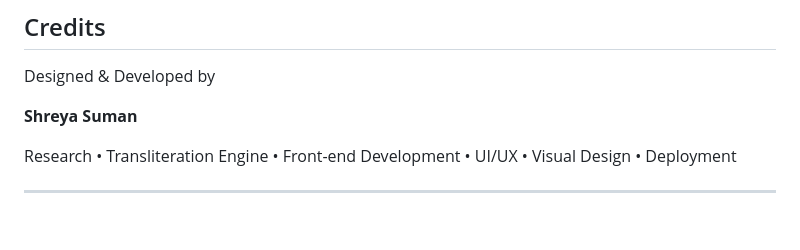
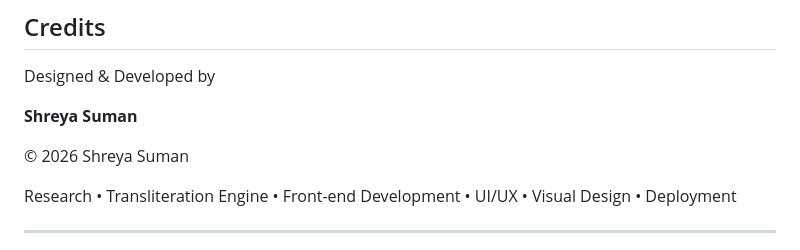
Before and after one commit to shrey3suman/tirhuta-lipi, a Markdown page: README.md, the part around the change. Rendered like a GitHub page; blank space fills up the shorter version.

Commit message:
Update copyright year to 2026

```diff
--- a/README.md
+++ b/README.md
@@ -162,6 +162,8 @@ Designed & Developed by
 
 **Shreya Suman**
 
+© 2026 Shreya Suman
+
 Research • Transliteration Engine • Front-end Development • UI/UX • Visual Design • Deployment
 
 ---
```
